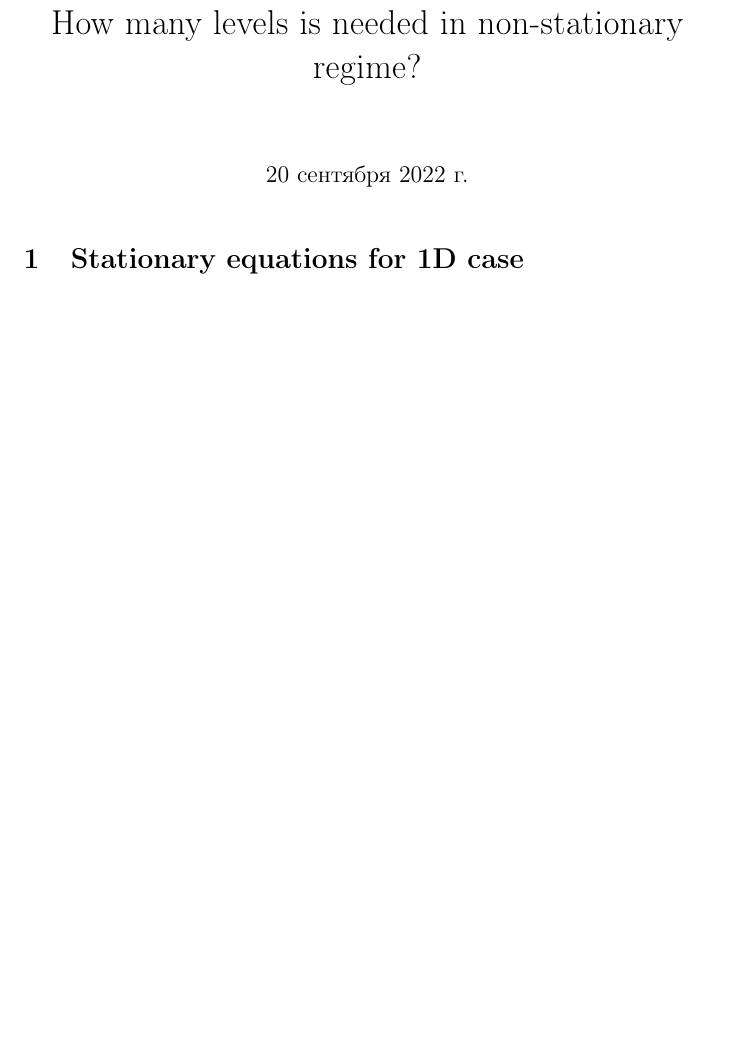
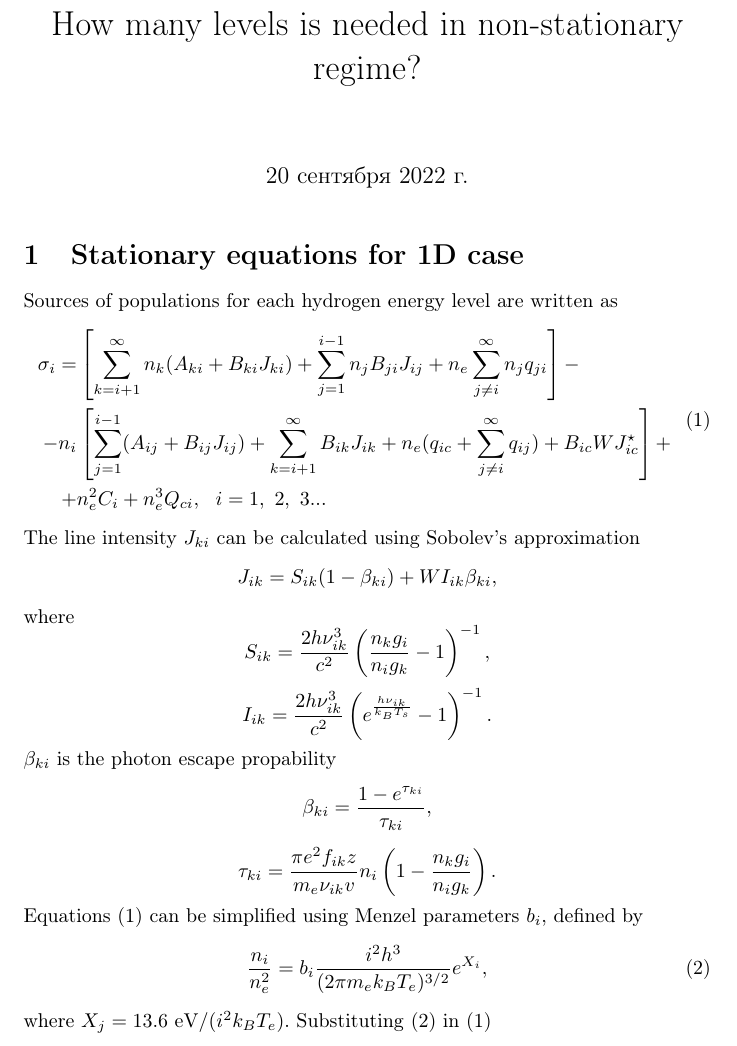
Before and after one commit to dmitrievdv/hydrogen-eq-lin, a LaTeX document (main.tex): part of the page, cut so that both start at the same text, the shorter picture padded with empty space. Compiled offline with LaTeX, dvips and Ghostscript.

Commit message:
stat equations

```diff
--- a/main.tex
+++ b/main.tex
@@ -20,6 +20,37 @@
 
 \section{Stationary equations for 1D case}
 
+Sources of populations for each hydrogen energy level are written as
+\begin{equation}\label{eq:sources}
+    \begin{aligned}
+    \sigma_i = & \left[\sum\limits_{k=i+1}^\infty n_k (A_{ki} + B_{ki}J_{ki}) + \sum\limits_{j=1}^{i-1} n_jB_{ji}J_{ij} +  n_e \sum\limits_{j\neq i}^\infty n_jq_{ji}\right] -  \\
+    -n_i & \left[ \sum\limits_{j=1}^{i-1} (A_{ij} + B_{ij}J_{ij}) + \sum\limits_{k=i+1}^\infty B_{ik}J_{ik} + n_e ( q_{ic} + \sum\limits_{j \neq i}^\infty q_{ij} ) + B_{ic}WJ_{ic}^\star \right] +  \\
+     +& n_e^2C_i + n_e^3Q_{ci},\ \ i=1,\ 2,\ 3...
+    \end{aligned}
+\end{equation}
+The line intensity \(J_{ki}\) can be calculated using Sobolev's approximation
+\[
+J_{ik} = S_{ik}(1 - \beta_{ki}) + WI_{ik}\beta_{ki},
+\]
+where
+\[
+S_{ik} = \frac{2h\nu_{ik}^3}{c^2}\left(\frac{n_kg_i}{n_ig_k} - 1\right)^{-1},
+\]
+\[
+I_{ik} = \frac{2h\nu_{ik}^3}{c^2}\left(e^{\frac{h\nu_{ik}}{k_BT_s}} - 1\right)^{-1}.
+\]
+\(\beta_{ki}\) is the photon escape propability
+\[
+\beta_{ki} = \frac{1-e^{\tau_{ki}}}{\tau_{ki}},
+\]
+\[
+\tau_{ki} = \frac{\pi e^2 f_{ik} z}{m_e \nu_{ik} v} n_i \left(1 - \frac{n_kg_i}{n_ig_k}\right).
+\]
+Equations \eqref{eq:sources} can be simplified using Menzel parameters \(b_i\), defined by
+\begin{equation}\label{eq:menzel}
+    \frac{n_i}{n_e^2} = b_i\frac{i^2h^3}{(2\pi m_ek_BT_e)^{3/2}}e^{X_i},
+\end{equation}
+where \(X_j = 13.6\ \mathrm{eV}/(i^2k_BT_e)\). Substituting \eqref{eq:menzel} in \eqref{eq:sources}
 
 
 \end{document}
```
